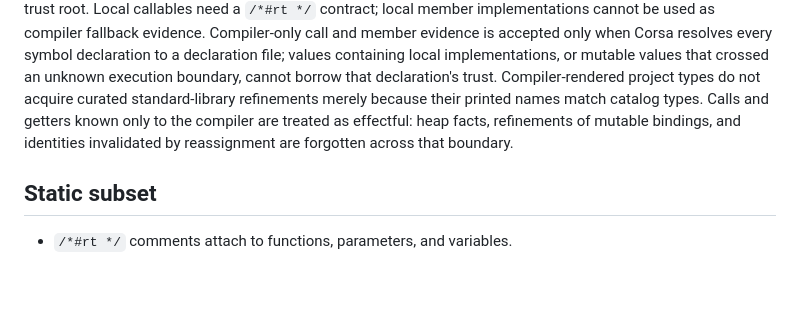
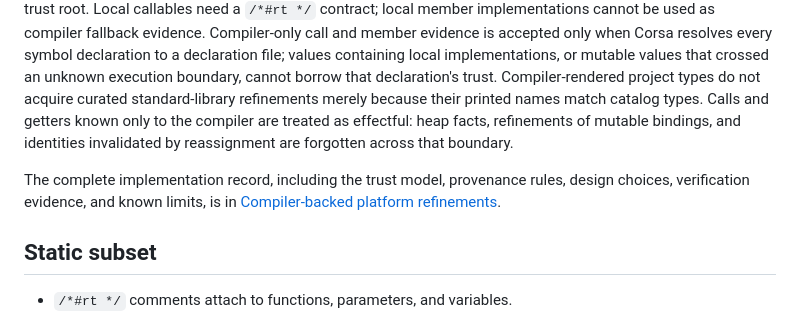
Before and after one commit to AkaraChen/refinejs, a Markdown page: README.md, the part around the change. Rendered like a GitHub page; blank space fills up the shorter version.

```diff
--- a/README.md
+++ b/README.md
@@ -148,6 +148,10 @@ getters known only to the compiler are treated as effectful: heap facts,
 refinements of mutable bindings, and identities invalidated by reassignment are
 forgotten across that boundary.
 
+The complete implementation record, including the trust model, provenance
+rules, design choices, verification evidence, and known limits, is in
+[Compiler-backed platform refinements](docs/compiler-backed-platform-refinements.md).
+
 ## Static subset
 
 - `/*#rt */` comments attach to functions, parameters, and variables.
```
Also changed, not shown: docs/compiler-backed-platform-refinements.md (added, +299 -0 lines).
